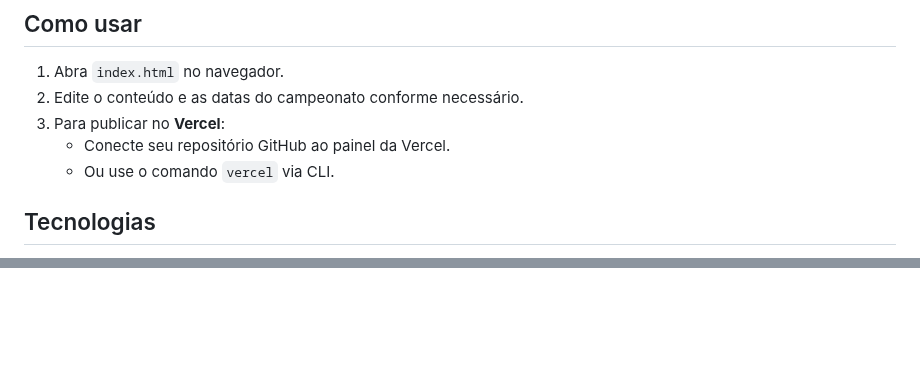
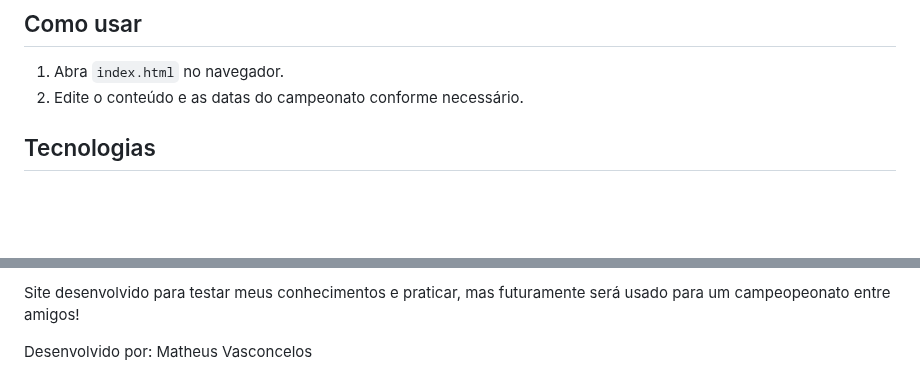
Before and after one commit to Matheusvs1998/Site-campeonato-de-fifa, a Markdown page: README.md, 2 parts joined by grey strips. GitHub-like rendering; blank space fills up the shorter version.

Commit message:
Alterando o README

```diff
--- a/README.md
+++ b/README.md
@@ -10,9 +10,7 @@ Site estático para um campeonato de EA FC 26.
 ## Como usar
 1. Abra `index.html` no navegador.
 2. Edite o conteúdo e as datas do campeonato conforme necessário.
-3. Para publicar no **Vercel**:
-   - Conecte seu repositório GitHub ao painel da Vercel.
-   - Ou use o comando `vercel` via CLI.
+
 
 ## Tecnologias
 - React (via CDN)
@@ -20,0 +33,4 @@ Site estático para um campeonato de EA FC 26.
+Site desenvolvido para testar meus conhecimentos e praticar, mas futuramente será usado para
+um campeopeonato entre amigos!
+
+Desenvolvido por: Matheus Vasconcelos
```
Also changed, not shown: other parts of README.md (+14 -0 lines), fotos/image-1.png (added), fotos/image-2.png (added), fotos/image.png (added).
